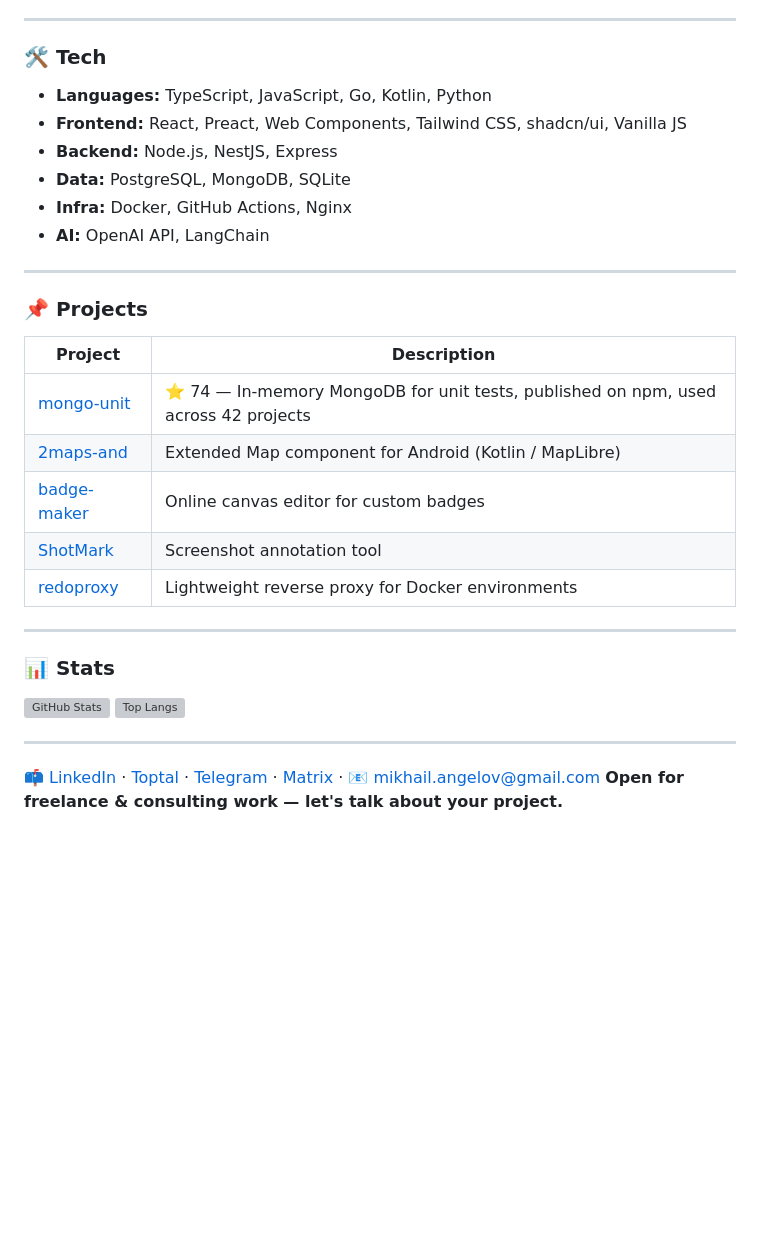
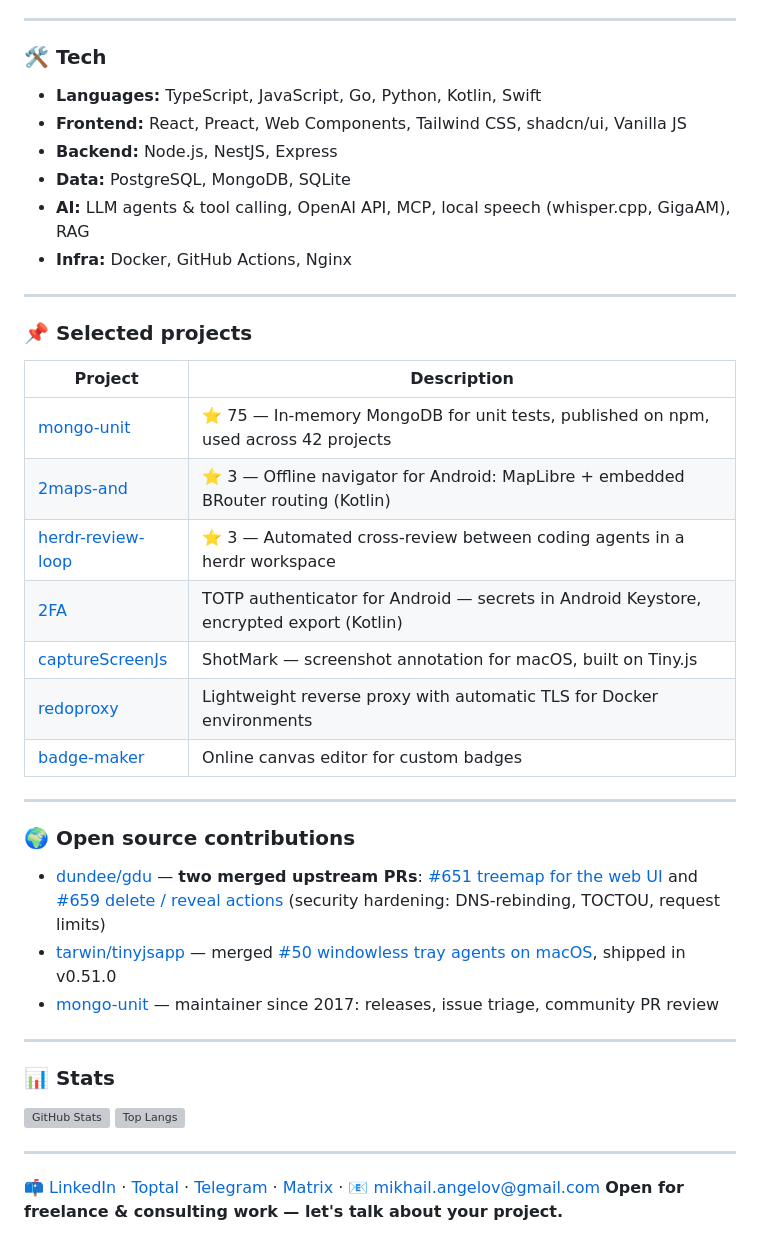
Before and after one commit to mikhail-angelov/mikhail-angelov, a Markdown page: README.md, the part around one of its changes. GitHub-like rendering; blank space fills up the shorter version; grey boxes are pictures that could not be loaded.

Commit message:
Profile README: add Now section, refresh projects under AI/agents focus, add open source contributions

```diff
--- a/README.md
+++ b/README.md
@@ -39,27 +50,36 @@ I write about how developer tools and web technologies work under the hood.
 
 ### 🛠 Tech
 
-* **Languages:** TypeScript, JavaScript, Go, Kotlin, Python
+* **Languages:** TypeScript, JavaScript, Go, Python, Kotlin, Swift
 * **Frontend:** React, Preact, Web Components, Tailwind CSS, shadcn/ui, Vanilla JS
 * **Backend:** Node.js, NestJS, Express
 * **Data:** PostgreSQL, MongoDB, SQLite
+* **AI:** LLM agents & tool calling, OpenAI API, MCP, local speech (whisper.cpp, GigaAM), RAG
 * **Infra:** Docker, GitHub Actions, Nginx
-* **AI:** OpenAI API, LangChain
 
 ---
 
-### 📌 Projects
+### 📌 Selected projects
 
 | Project | Description |
 |---------|-------------|
-| [mongo-unit](https://github.com/mikhail-angelov/mongo-unit) | ⭐ 74 — In-memory MongoDB for unit tests, published on npm, used across 42 projects |
-| [2maps-and](https://github.com/mikhail-angelov/2maps-and) | Extended Map component for Android (Kotlin / MapLibre) |
+| [mongo-unit](https://github.com/mikhail-angelov/mongo-unit) | ⭐ 75 — In-memory MongoDB for unit tests, published on npm, used across 42 projects |
+| [2maps-and](https://github.com/mikhail-angelov/2maps-and) | ⭐ 3 — Offline navigator for Android: MapLibre + embedded BRouter routing (Kotlin) |
+| [herdr-review-loop](https://github.com/mikhail-angelov/herdr-review-loop) | ⭐ 3 — Automated cross-review between coding agents in a herdr workspace |
+| [2FA](https://github.com/mikhail-angelov/2FA) | TOTP authenticator for Android — secrets in Android Keystore, encrypted export (Kotlin) |
+| [captureScreenJs](https://github.com/mikhail-angelov/captureScreenJs) | ShotMark — screenshot annotation for macOS, built on Tiny.js |
+| [redoproxy](https://github.com/mikhail-angelov/redoproxy) | Lightweight reverse proxy with automatic TLS for Docker environments |
 | [badge-maker](https://github.com/mikhail-angelov/badge-maker) | Online canvas editor for custom badges |
-| [ShotMark](https://github.com/mikhail-angelov/shotmark) | Screenshot annotation tool |
-| [redoproxy](https://github.com/mikhail-angelov/redoproxy) | Lightweight reverse proxy for Docker environments |
 
 ---
 
+### 🌍 Open source contributions
+
+* [dundee/gdu](https://github.com/dundee/gdu) — **two merged upstream PRs**: [#651 treemap for the web UI](https://github.com/dundee/gdu/pull/651) and [#659 delete / reveal actions](https://github.com/dundee/gdu/pull/659) (security hardening: DNS-rebinding, TOCTOU, request limits)
+* [tarwin/tinyjsapp](https://github.com/tarwin/tinyjsapp) — merged [#50 windowless tray agents on macOS](https://github.com/tarwin/tinyjsapp/pull/50), shipped in v0.51.0
+* [mongo-unit](https://github.com/mikhail-angelov/mongo-unit) — maintainer since 2017: releases, issue triage, community PR review
+
+---
 
 ### 📊 Stats
 ![GitHub Stats](https://github-readme-stats.vercel.app/api?username=mikhail-angelov&show_icons=true&include_all_commits=true&hide_rank=true)
```
Also changed, not shown: other parts of README.md (+14 -3 lines).
